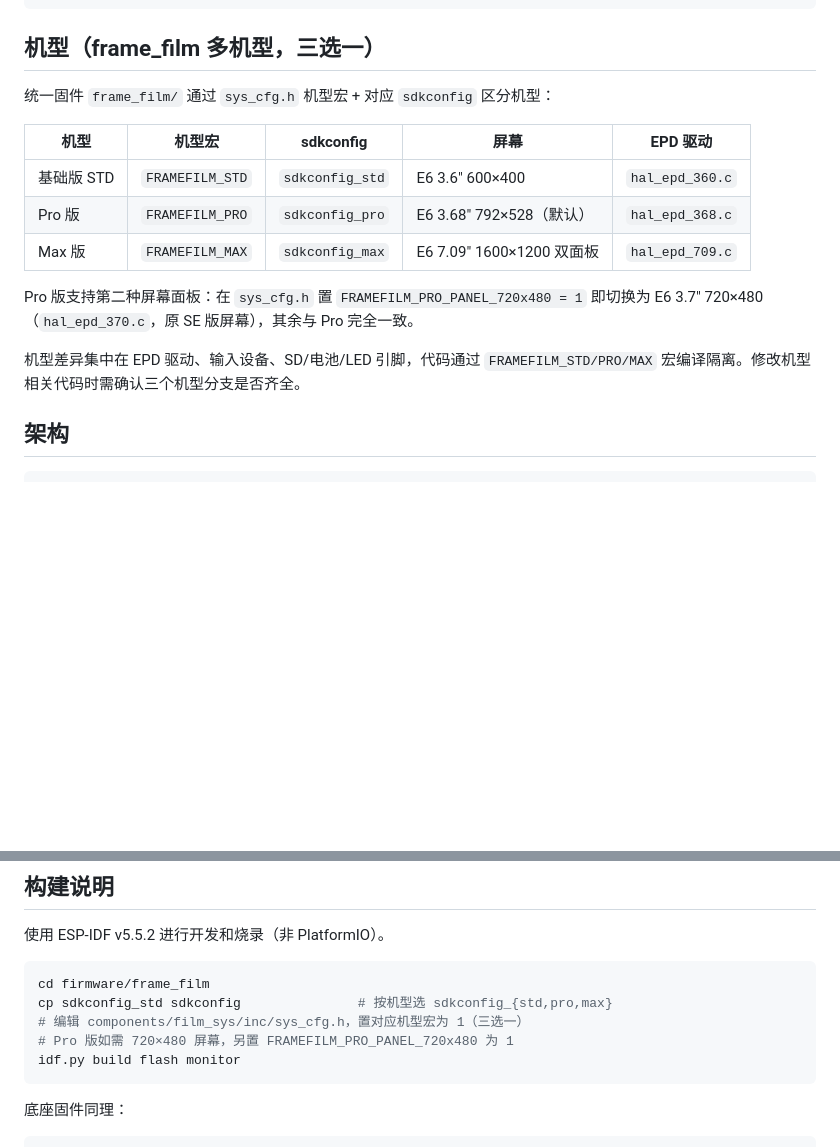
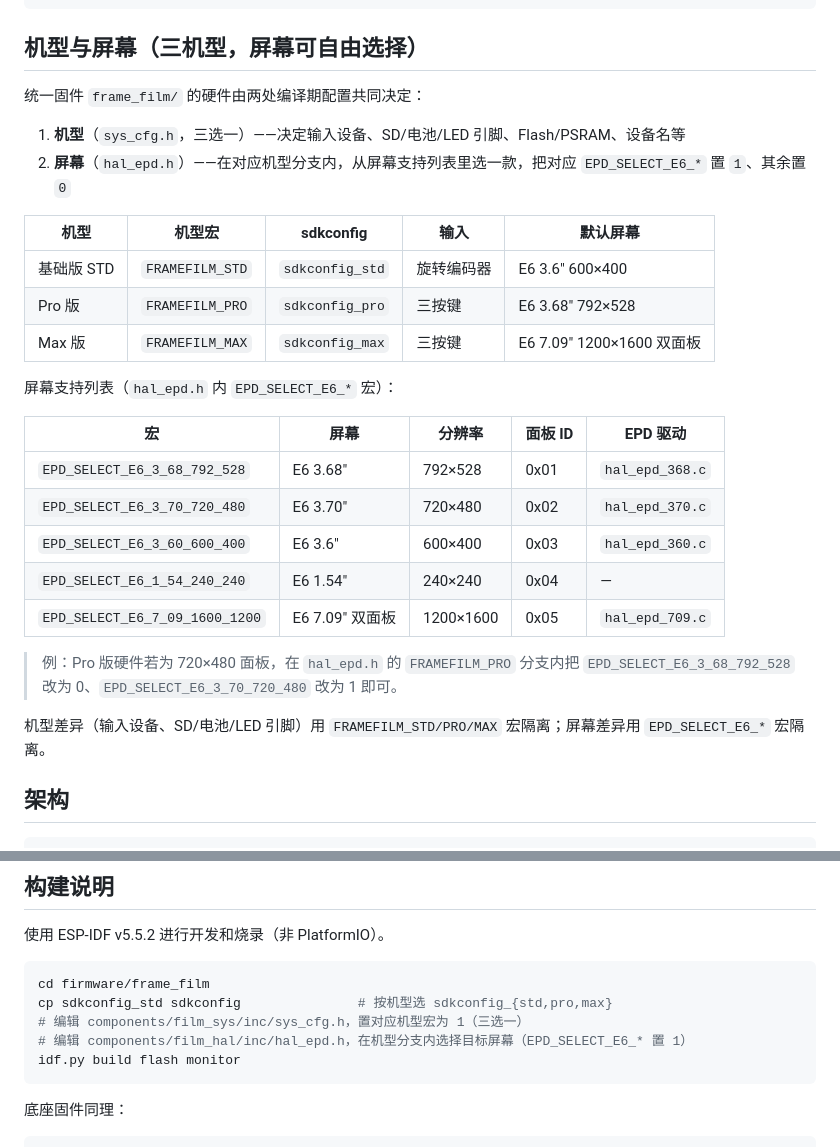
Before and after one commit to kirmisaki/FrameFilm, a Markdown page: firmware/README.md, 2 parts joined by grey strips. Rendered like a GitHub page; blank space fills up the shorter version.

````diff
--- a/firmware/README.md
+++ b/firmware/README.md
@@ -35,19 +35,32 @@ frame_film/
 └── sdkconfig_{std,pro,max}  # 各机型 SDK 配置
 ```
 
-## 机型（frame_film 多机型，三选一）
+## 机型与屏幕（三机型，屏幕可自由选择）
 
-统一固件 `frame_film/` 通过 `sys_cfg.h` 机型宏 + 对应 `sdkconfig` 区分机型：
+统一固件 `frame_film/` 的硬件由两处编译期配置共同决定：
 
-| 机型 | 机型宏 | sdkconfig | 屏幕 | EPD 驱动 |
+1. **机型**（`sys_cfg.h`，三选一）——决定输入设备、SD/电池/LED 引脚、Flash/PSRAM、设备名等
+2. **屏幕**（`hal_epd.h`）——在对应机型分支内，从屏幕支持列表里选一款，把对应 `EPD_SELECT_E6_*` 置 `1`、其余置 `0`
+
+| 机型 | 机型宏 | sdkconfig | 输入 | 默认屏幕 |
 |------|--------|-----------|------|----------|
-| 基础版 STD | `FRAMEFILM_STD` | `sdkconfig_std` | E6 3.6" 600×400 | `hal_epd_360.c` |
-| Pro 版 | `FRAMEFILM_PRO` | `sdkconfig_pro` | E6 3.68" 792×528（默认） | `hal_epd_368.c` |
-| Max 版 | `FRAMEFILM_MAX` | `sdkconfig_max` | E6 7.09" 1600×1200 双面板 | `hal_epd_709.c` |
+| 基础版 STD | `FRAMEFILM_STD` | `sdkconfig_std` | 旋转编码器 | E6 3.6" 600×400 |
+| Pro 版 | `FRAMEFILM_PRO` | `sdkconfig_pro` | 三按键 | E6 3.68" 792×528 |
+| Max 版 | `FRAMEFILM_MAX` | `sdkconfig_max` | 三按键 | E6 7.09" 1200×1600 双面板 |
 
-Pro 版支持第二种屏幕面板：在 `sys_cfg.h` 置 `FRAMEFILM_PRO_PANEL_720x480 = 1` 即切换为 E6 3.7" 720×480（`hal_epd_370.c`，原 SE 版屏幕），其余与 Pro 完全一致。
+屏幕支持列表（`hal_epd.h` 内 `EPD_SELECT_E6_*` 宏）：
 
-机型差异集中在 EPD 驱动、输入设备、SD/电池/LED 引脚，代码通过 `FRAMEFILM_STD/PRO/MAX` 宏编译隔离。修改机型相关代码时需确认三个机型分支是否齐全。
+| 宏 | 屏幕 | 分辨率 | 面板 ID | EPD 驱动 |
+|----|------|--------|---------|----------|
+| `EPD_SELECT_E6_3_68_792_528` | E6 3.68" | 792×528 | 0x01 | `hal_epd_368.c` |
+| `EPD_SELECT_E6_3_70_720_480` | E6 3.70" | 720×480 | 0x02 | `hal_epd_370.c` |
+| `EPD_SELECT_E6_3_60_600_400` | E6 3.6" | 600×400 | 0x03 | `hal_epd_360.c` |
+| `EPD_SELECT_E6_1_54_240_240` | E6 1.54" | 240×240 | 0x04 | — |
+| `EPD_SELECT_E6_7_09_1600_1200` | E6 7.09" 双面板 | 1200×1600 | 0x05 | `hal_epd_709.c` |
+
+> 例：Pro 版硬件若为 720×480 面板，在 `hal_epd.h` 的 `FRAMEFILM_PRO` 分支内把 `EPD_SELECT_E6_3_68_792_528` 改为 0、`EPD_SELECT_E6_3_70_720_480` 改为 1 即可。
+
+机型差异（输入设备、SD/电池/LED 引脚）用 `FRAMEFILM_STD/PRO/MAX` 宏隔离；屏幕差异用 `EPD_SELECT_E6_*` 宏隔离。
 
 ## 架构
 
@@ -79,7 +92,7 @@ film_service → film_hal → film_sys → ESP-IDF
 cd firmware/frame_film
 cp sdkconfig_std sdkconfig               # 按机型选 sdkconfig_{std,pro,max}
 # 编辑 components/film_sys/inc/sys_cfg.h，置对应机型宏为 1（三选一）
-# Pro 版如需 720×480 屏幕，另置 FRAMEFILM_PRO_PANEL_720x480 为 1
+# 编辑 components/film_hal/inc/hal_epd.h，在机型分支内选择目标屏幕（EPD_SELECT_E6_* 置 1）
 idf.py build flash monitor
 ```
 
````
Also changed, not shown: AGENTS.md (+22 -5 lines), README.md (+17 -6 lines).
